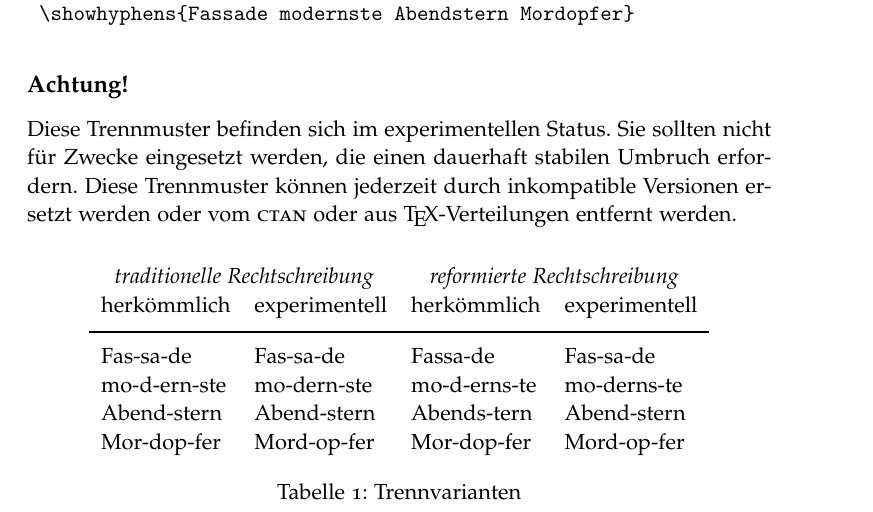
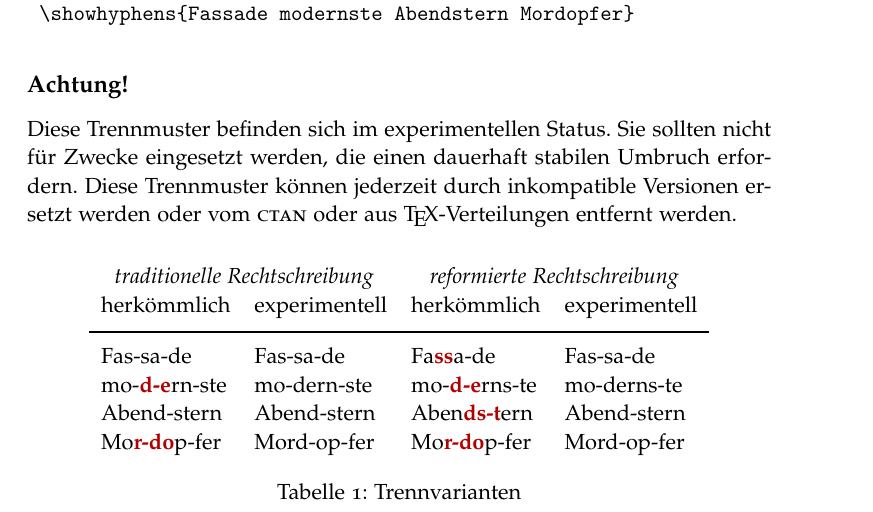
Before and after one commit to hyphenation/languages-german, a LaTeX paper (german-x/german-x.tex): part of page 2 of 5, cut so that both start at the same text. Compiled offline with pdfLaTeX; the source files are stored in an older character set and shown here as Unicode.

Commit message:
Fehltrennungen rot markiert.

```diff
--- a/german-x/german-x.tex
+++ b/german-x/german-x.tex
@@ -162,10 +165,10 @@ zusammengefasst.
     \multicolumn{2}{c}{\itshape reformierte Rechtschreibung}\\
     herkömmlich & experimentell & herkömmlich &
     experimentell\\\addlinespace\toprule\addlinespace
-    Fas-sa-de & Fas-sa-de & Fassa-de & Fas-sa-de\\
-    mo-d-ern-ste & mo-dern-ste & mo-d-erns-te & mo-derns-te\\
-    Abend-stern & Abend-stern & Abends-tern & Abend-stern\\
-    Mor-dop-fer & Mord-op-fer & Mor-dop-fer & Mord-op-fer\\
+    Fas-sa-de & Fas-sa-de & Fa\fehltr{ss}a-de & Fas-sa-de\\
+    mo-\fehltr{d-e}rn-ste & mo-dern-ste & mo-\fehltr{d-e}rns-te & mo-derns-te\\
+    Abend-stern & Abend-stern & Aben\fehltr{ds-t}ern & Abend-stern\\
+    Mo\fehltr{r-do}p-fer & Mord-op-fer & Mo\fehltr{r-do}p-fer & Mord-op-fer\\
   \end{tabular}
   \caption{Trennvarianten}
   \label{fig:trennvarianten}
```
Also changed, not shown: german-x/german-x.tex (3 more changed lines).
